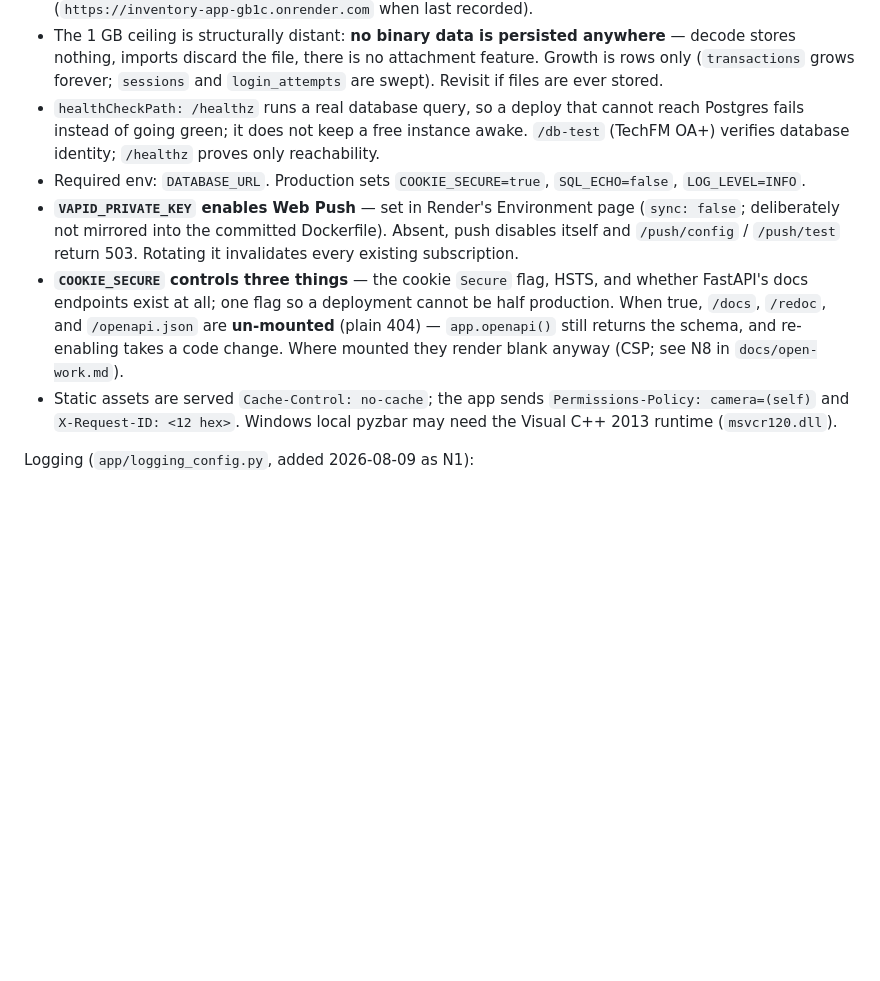
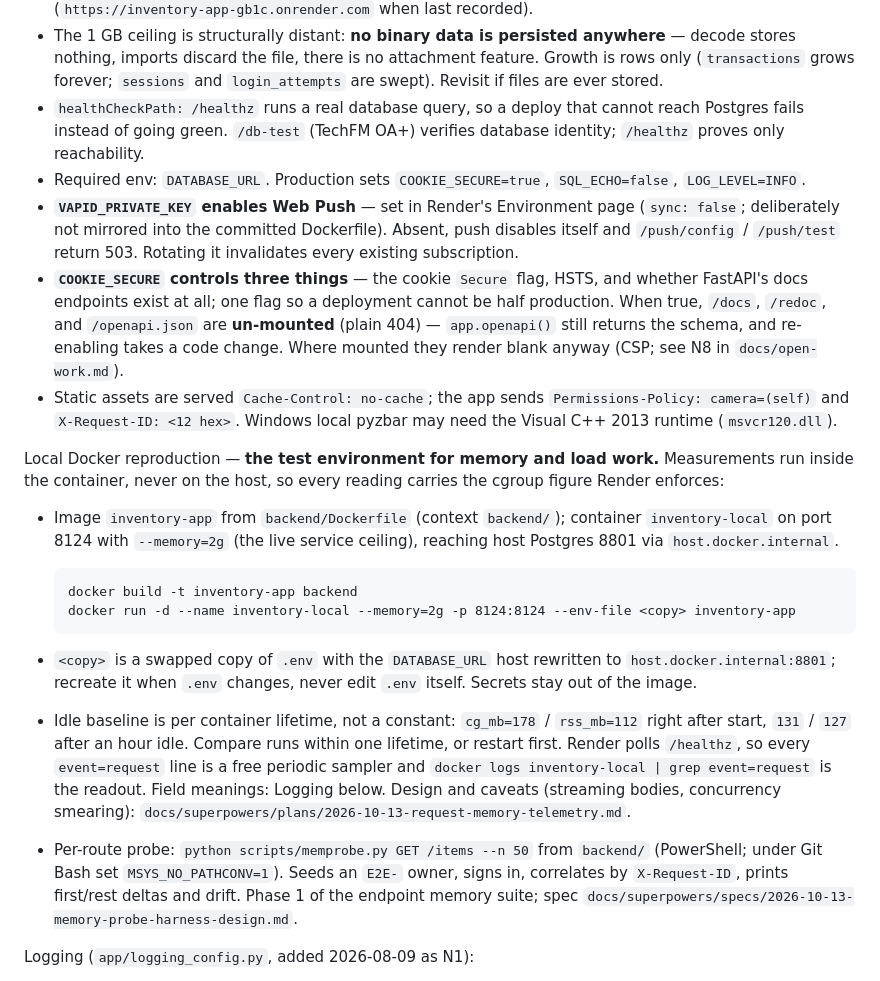
Before and after one commit to Avidiyah/inventory_app_git, a Markdown page: docs/current-state.md, the part around one of its changes. GitHub-like rendering; blank space fills up the shorter version.

Commit message:
docs: memory probe harness shipped; Docker repro and N-MEMORY-CRASH entries
Co-Authored-By: Claude Fable 5.1 <noreply@anthropic.com>

````diff
--- a/docs/current-state.md
+++ b/docs/current-state.md
@@ -282,8 +282,7 @@ Deployment:
   attachment feature. Growth is rows only (`transactions` grows forever;
   `sessions` and `login_attempts` are swept). Revisit if files are ever stored.
 - `healthCheckPath: /healthz` runs a real database query, so a deploy that
-  cannot reach Postgres fails instead of going green; it does not keep a free
-  instance awake. `/db-test` (TechFM OA+) verifies database identity;
+  cannot reach Postgres fails instead of going green. `/db-test` (TechFM OA+) verifies database identity;
   `/healthz` proves only reachability.
 - Required env: `DATABASE_URL`. Production sets `COOKIE_SECURE=true`,
   `SQL_ECHO=false`, `LOG_LEVEL=INFO`.
@@ -300,6 +299,36 @@ Deployment:
 - Static assets are served `Cache-Control: no-cache`; the app sends
   `Permissions-Policy: camera=(self)` and `X-Request-ID: <12 hex>`. Windows
   local pyzbar may need the Visual C++ 2013 runtime (`msvcr120.dll`).
+
+Local Docker reproduction — **the test environment for memory and load
+work.** Measurements run inside the container, never on the host, so every
+reading carries the cgroup figure Render enforces:
+
+- Image `inventory-app` from `backend/Dockerfile` (context `backend/`);
+  container `inventory-local` on port 8124 with `--memory=2g` (the live
+  service ceiling), reaching host Postgres 8801 via `host.docker.internal`.
+
+  ```
+  docker build -t inventory-app backend
+  docker run -d --name inventory-local --memory=2g -p 8124:8124 --env-file <copy> inventory-app
+  ```
+
+- `<copy>` is a swapped copy of `.env` with the `DATABASE_URL` host rewritten
+  to `host.docker.internal:8801`; recreate it when `.env` changes, never edit
+  `.env` itself. Secrets stay out of the image.
+- Idle baseline is per container lifetime, not a constant: `cg_mb=178` /
+  `rss_mb=112` right after start, `131` / `127` after an hour idle. Compare
+  runs within one lifetime, or restart first.
+  Render polls `/healthz`, so every `event=request` line is a free periodic
+  sampler and `docker logs inventory-local | grep event=request` is the
+  readout. Field meanings: Logging below. Design and caveats (streaming
+  bodies, concurrency smearing):
+  `docs/superpowers/plans/2026-10-13-request-memory-telemetry.md`.
+- Per-route probe: `python scripts/memprobe.py GET /items --n 50` from
+  `backend/` (PowerShell; under Git Bash set `MSYS_NO_PATHCONV=1`). Seeds an
+  `E2E-` owner, signs in, correlates by `X-Request-ID`, prints first/rest
+  deltas and drift. Phase 1 of the endpoint memory suite; spec
+  `docs/superpowers/specs/2026-10-13-memory-probe-harness-design.md`.
 
 Logging (`app/logging_config.py`, added 2026-08-09 as N1):
 
````
Also changed, not shown: other parts of docs/current-state.md (+1 -1 lines), docs/open-work.md (+28 -9 lines).
